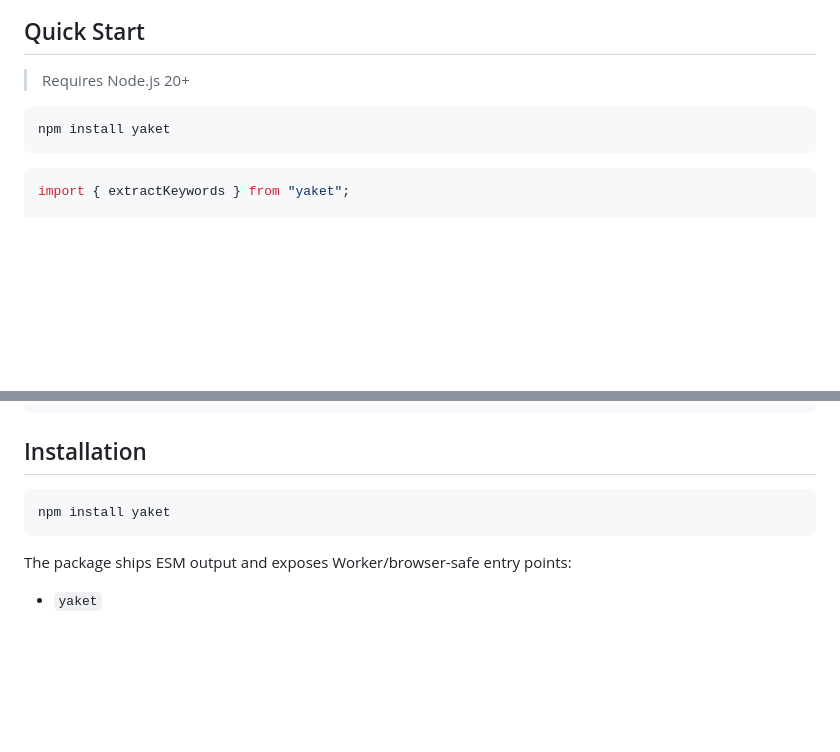
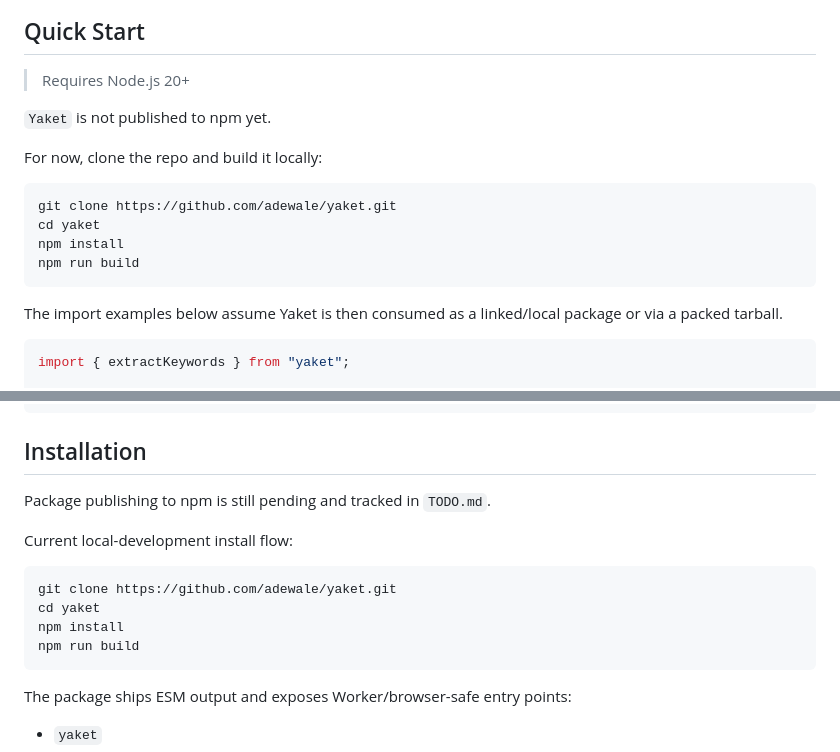
Before and after one commit to adewale/yaket, a Markdown page: README.md, 2 parts joined by grey strips. Drawn GitHub-style; blank space fills up the shorter version.

Commit message:
Clarify local installation before npm publishing
This updates the README so installation instructions match the current project state and no longer imply that Yaket is already published to npm.

````diff
--- a/README.md
+++ b/README.md
@@ -15,9 +15,18 @@ It is designed for teams that want upstream-like YAKE behavior, deterministic re
 
 > Requires Node.js 20+
 
+`Yaket` is not published to npm yet.
+
+For now, clone the repo and build it locally:
+
 ```bash
-npm install yaket
+git clone https://github.com/adewale/yaket.git
+cd yaket
+npm install
+npm run build
 ```
+
+The import examples below assume Yaket is then consumed as a linked/local package or via a packed tarball.
 
 ```ts
 import { extractKeywords } from "yaket";
@@ -41,8 +50,15 @@ Expected shape:
 
 ## Installation
 
+Package publishing to npm is still pending and tracked in `TODO.md`.
+
+Current local-development install flow:
+
 ```bash
-npm install yaket
+git clone https://github.com/adewale/yaket.git
+cd yaket
+npm install
+npm run build
 ```
 
 The package ships ESM output and exposes Worker/browser-safe entry points:
````
